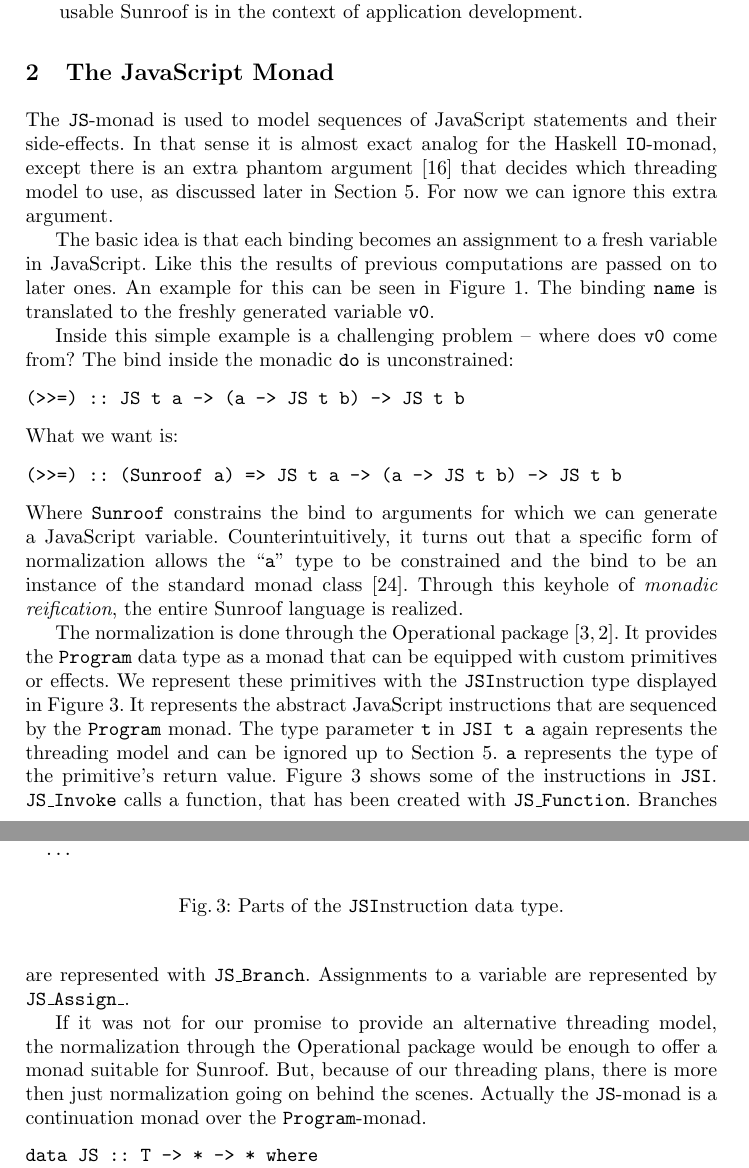
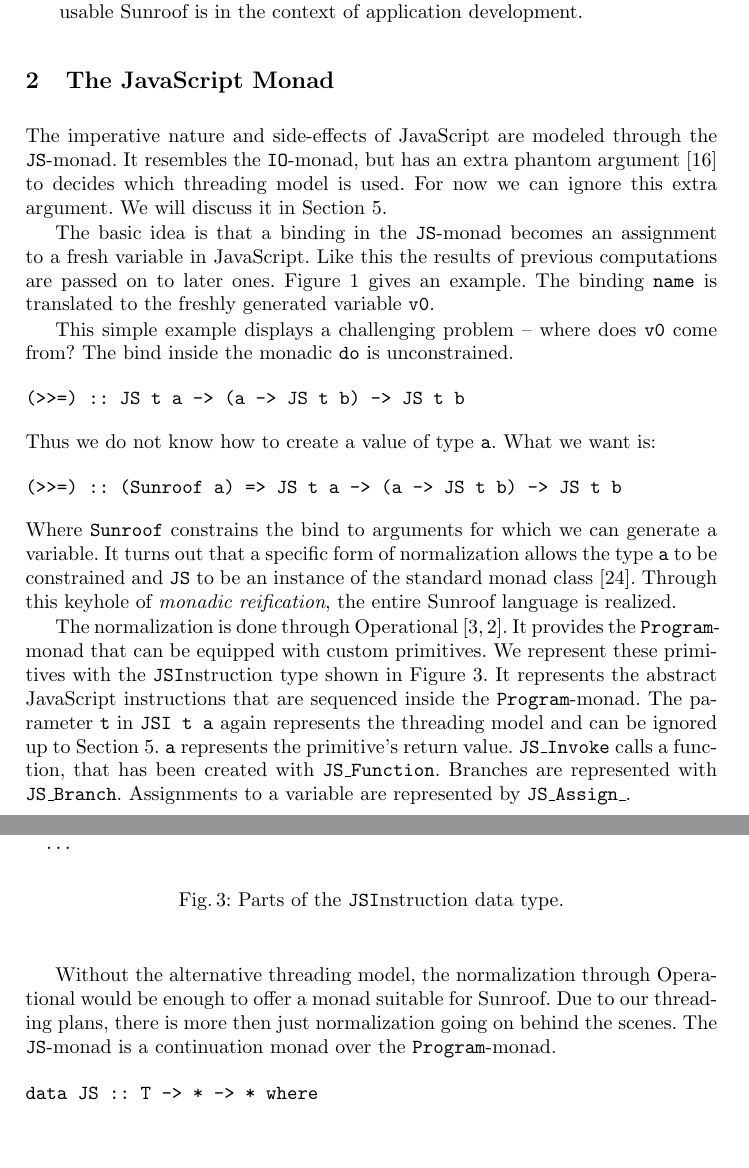
Before and after one commit to ku-fpg/paper-sunroof-tfp13, a LaTeX paper (sunroof.tex, which reads sections/js-monad.tex): two parts of pages 3 and 4 of 17, joined at a grey line, cut so that both start at the same text, the shorter picture padded with empty space. Compiled offline with pdfLaTeX.

Commit message:
Compressed the JS monad section.

```diff
--- a/sections/js-monad.tex
+++ b/sections/js-monad.tex
@@ -2,50 +2,47 @@
 \section{The JavaScript Monad}
 \label{sec:js-monad}
 
-The \JS-monad is
-used to model sequences of JavaScript statements and
-their side-effects. In that sense it is almost
-exact analog for the Haskell \IO-monad, except there
-is an extra phantom argument~\cite{Leijen:99:Phantom}
-that decides which threading model to use, as
-discussed later in Section \ref{sec:threading-models}.
-For now we can ignore this extra argument.
+The imperative nature and side-effects of JavaScript are
+modeled through the \JS-monad. It resembles the \IO-monad,
+but has an extra phantom argument~\cite{Leijen:99:Phantom}
+to decides which threading model is used.
+For now we can ignore this extra argument. We will
+discuss it in Section \ref{sec:threading-models}.
 
-The basic idea is that each binding becomes an
+The basic idea is that a binding in the \JS-monad becomes an
 assignment to a fresh variable in JavaScript. Like
 this the results of previous computations are passed on to
 later ones.
-An example for this can be seen in Figure~\ref{fig:code-example}.
+Figure~\ref{fig:code-example} gives an example.
 The binding \Src{name} is translated to the freshly generated
 variable \Src{v0}.
 
-Inside this simple example is a challenging problem -- where does
+This simple example displays a challenging problem -- where does
 \Src{v0} come from? The bind inside the monadic \Src{do} is
-unconstrained:
+unconstrained.
 \begin{Code}
 (>>=) :: JS t a -> (a -> JS t b) -> JS t b
 \end{Code}
-What we want is:
+Thus we do not know how to create a value of type \Src{a}. What we want is:
 \begin{Code}
 (>>=) :: (Sunroof a) => JS t a -> (a -> JS t b) -> JS t b
 \end{Code}
 Where \Src{Sunroof} constrains the bind to
-arguments for which we can generate a JavaScript variable.
-Counterintuitively,
-it turns out that a specific form of normalization allows
-the ``\Src{a}'' type to be constrained and the bind to
+arguments for which we can generate a variable.
+It turns out that a specific form of normalization allows
+the type \Src{a} to be constrained and \JS~to
 be an instance of the standard monad class~\cite{Sculthorpe:13:ConstrainedMonads}.
 Through this keyhole of {\em monadic reification},
 the entire Sunroof language is realized.
 
-The normalization is done through the Operational package
+The normalization is done through Operational
 \cite{Apfelmus:10:Operational,Hackage:10:Operational}.
-It provides the \Src{Program} data type as a monad that
-can be equipped with custom primitives or effects.
+It provides the \Src{Program}-monad that
+can be equipped with custom primitives.
 We represent these primitives with the \JSI nstruction
-type displayed in Figure \ref{fig:jsi-definition}. It represents the
-abstract JavaScript instructions that are sequenced by the \Src{Program}
-monad.
+type shown in Figure \ref{fig:jsi-definition}. It represents the
+abstract JavaScript instructions that are sequenced inside
+the \Src{Program}-monad.
 \begin{figure}
 \begin{Code}
 data JSI :: T -> * -> * where
@@ -61,21 +58,19 @@ data JSI :: T -> * -> * where
 \caption{Parts of the \JSI nstruction data type.}
 \label{fig:jsi-definition}
 \end{figure}
-The type parameter \Src{t} in \Src{JSI t a} again represents
+The parameter \Src{t} in \Src{JSI t a} again represents
 the threading model and can be ignored up to Section \ref{sec:threading-models}.
-\Src{a} represents the type of the primitive's return value.
-Figure \ref{fig:jsi-definition} shows some of the instructions
-in \JSI.
+\Src{a} represents the primitive's return value.
 \Src{JS\_Invoke} calls a function, that has been created with \Src{JS\_Function}.
 Branches are represented with \Src{JS\_Branch}. Assignments to a variable
 are represented by \Src{JS\_Assign\_}.
 
-If it was not for our promise to provide an alternative
-threading model, the normalization through the Operational package
+Without the alternative threading model,
+the normalization through Operational
 would be enough to offer a monad suitable for Sunroof.
-But, because of our threading plans, there is more then just
+Due to our threading plans, there is more then just
 normalization going on behind the scenes.
-Actually the \JS-monad is a continuation monad over the
+The \JS-monad is a continuation monad over the
 \Src{Program}-monad.
 \begin{Code}
 data JS :: T -> * -> * where
```
